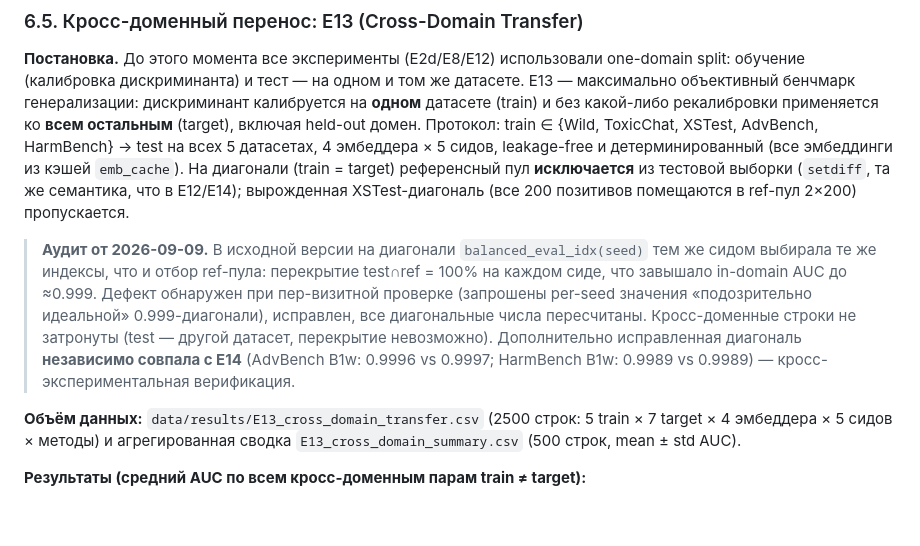
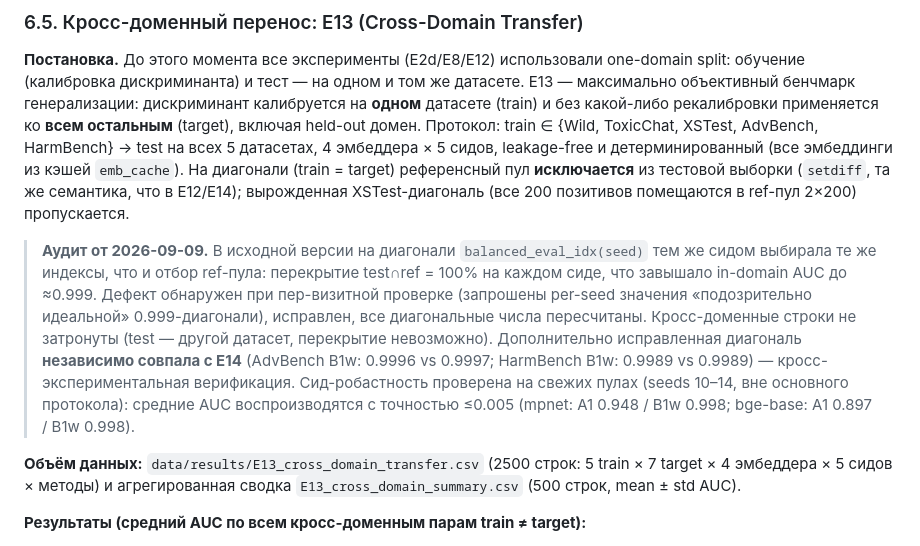
Before and after one commit to wwewtech/rsfi, a Markdown page: docs/RESEARCH_REPORT.md, the part around the change. GitHub-like rendering; blank space fills up the shorter version.

Commit message:
docs: E13 audit note - seed-robustness of the fixed diagonal on fresh pools (seeds 10-14, deltas <= 0.005)

```diff
--- a/docs/RESEARCH_REPORT.md
+++ b/docs/RESEARCH_REPORT.md
@@ -400,7 +400,7 @@ RSFI определён в `src/rsfi/filter.py:61` как `rsfi = ||v⊥|| −
 
 **Постановка.** До этого момента все эксперименты (E2d/E8/E12) использовали one-domain split: обучение (калибровка дискриминанта) и тест — на одном и том же датасете. E13 — максимально объективный бенчмарк генерализации: дискриминант калибруется на **одном** датасете (train) и без какой-либо рекалибровки применяется ко **всем остальным** (target), включая held-out домен. Протокол: train ∈ {Wild, ToxicChat, XSTest, AdvBench, HarmBench} → test на всех 5 датасетах, 4 эмбеддера × 5 сидов, leakage-free и детерминированный (все эмбеддинги из кэшей `emb_cache`). На диагонали (train = target) референсный пул **исключается** из тестовой выборки (`setdiff`, та же семантика, что в E12/E14); вырожденная XSTest-диагональ (все 200 позитивов помещаются в ref-пул 2×200) пропускается.
 
-> **Аудит от 2026-09-09.** В исходной версии на диагонали `balanced_eval_idx(seed)` тем же сидом выбирала те же индексы, что и отбор ref-пула: перекрытие test∩ref = 100% на каждом сиде, что завышало in-domain AUC до ≈0.999. Дефект обнаружен при пер-визитной проверке (запрошены per-seed значения «подозрительно идеальной» 0.999-диагонали), исправлен, все диагональные числа пересчитаны. Кросс-доменные строки не затронуты (test — другой датасет, перекрытие невозможно). Дополнительно исправленная диагональ **независимо совпала с E14** (AdvBench B1w: 0.9996 vs 0.9997; HarmBench B1w: 0.9989 vs 0.9989) — кросс-экспериментальная верификация.
+> **Аудит от 2026-09-09.** В исходной версии на диагонали `balanced_eval_idx(seed)` тем же сидом выбирала те же индексы, что и отбор ref-пула: перекрытие test∩ref = 100% на каждом сиде, что завышало in-domain AUC до ≈0.999. Дефект обнаружен при пер-визитной проверке (запрошены per-seed значения «подозрительно идеальной» 0.999-диагонали), исправлен, все диагональные числа пересчитаны. Кросс-доменные строки не затронуты (test — другой датасет, перекрытие невозможно). Дополнительно исправленная диагональ **независимо совпала с E14** (AdvBench B1w: 0.9996 vs 0.9997; HarmBench B1w: 0.9989 vs 0.9989) — кросс-экспериментальная верификация. Сид-робастность проверена на свежих пулах (seeds 10–14, вне основного протокола): средние AUC воспроизводятся с точностью ≤0.005 (mpnet: A1 0.948 / B1w 0.998; bge-base: A1 0.897 / B1w 0.998).
 
 **Объём данных:** `data/results/E13_cross_domain_transfer.csv` (2500 строк: 5 train × 7 target × 4 эмбеддера × 5 сидов × методы) и агрегированная сводка `E13_cross_domain_summary.csv` (500 строк, mean ± std AUC).
 
```
